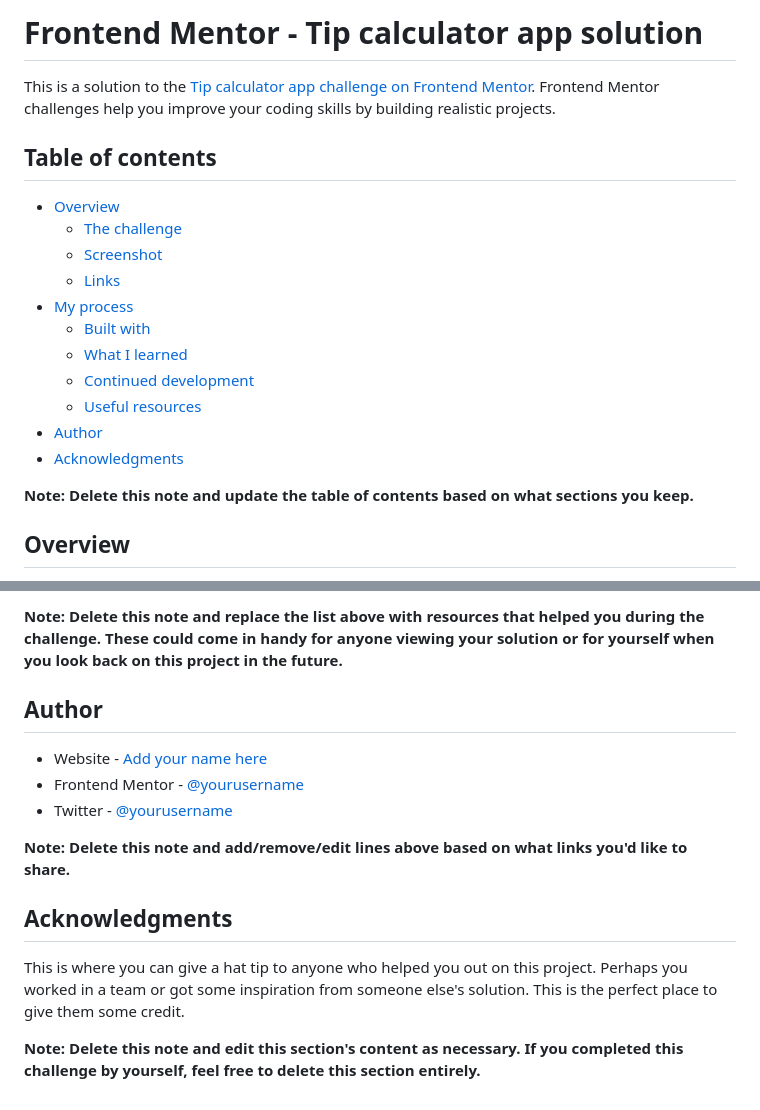
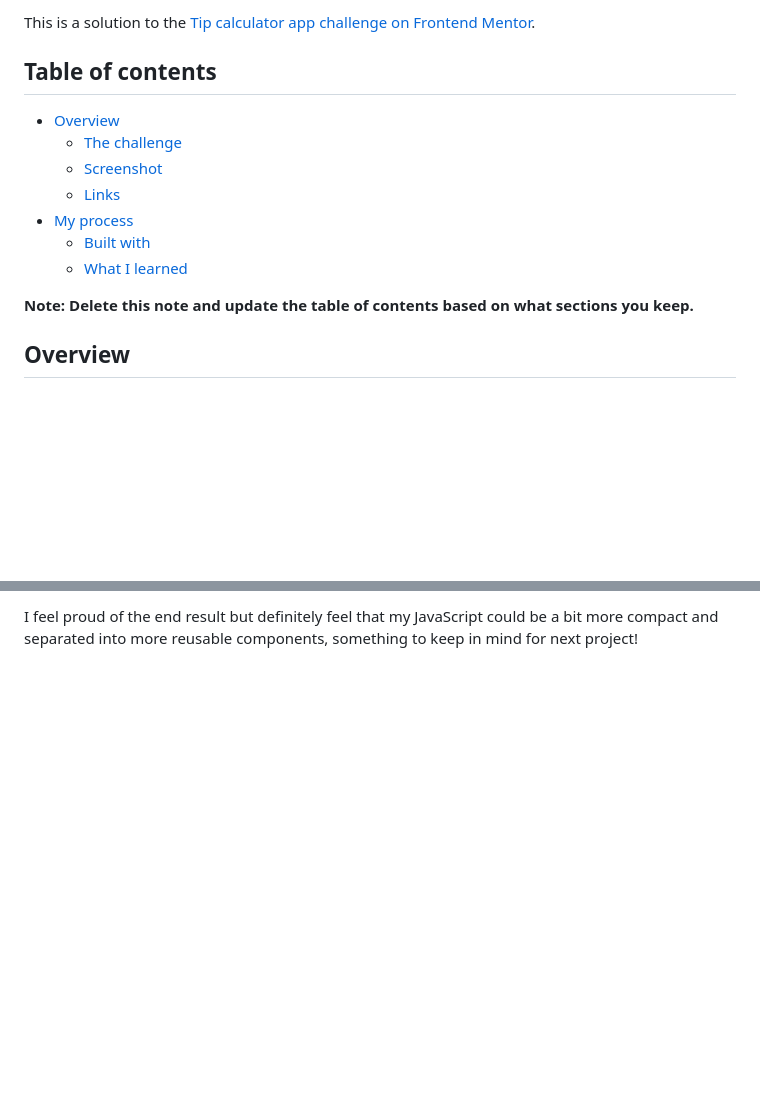
Before and after one commit to humbruno/tip-calculator, a Markdown page: README.md, 2 parts joined by grey strips. Rendered like a GitHub page; blank space fills up the shorter version.

```diff
--- a/README.md
+++ b/README.md
@@ -1,6 +1,4 @@
-# Frontend Mentor - Tip calculator app solution
-
-This is a solution to the [Tip calculator app challenge on Frontend Mentor](https://www.frontendmentor.io/challenges/tip-calculator-app-ugJNGbJUX). Frontend Mentor challenges help you improve your coding skills by building realistic projects.
+This is a solution to the [Tip calculator app challenge on Frontend Mentor](https://www.frontendmentor.io/challenges/tip-calculator-app-ugJNGbJUX).
 
 ## Table of contents
 
@@ -11,10 +9,6 @@ This is a solution to the [Tip calculator app challenge on Frontend Mentor](http
 - [My process](#my-process)
   - [Built with](#built-with)
   - [What I learned](#what-i-learned)
-  - [Continued development](#continued-development)
-  - [Useful resources](#useful-resources)
-- [Author](#author)
-- [Acknowledgments](#acknowledgments)
 
 **Note: Delete this note and update the table of contents based on what sections you keep.**
 
@@ -98,15 +49 @@ Use this section to outline areas that you want to continue focusing on in futur
-**Note: Delete this note and replace the list above with resources that helped you during the challenge. These could come in handy for anyone viewing your solution or for yourself when you look back on this project in the future.**
-
-## Author
-
-- Website - [Add your name here](https://www.your-site.com)
-- Frontend Mentor - [@yourusername](https://www.frontendmentor.io/profile/yourusername)
-- Twitter - [@yourusername](https://www.twitter.com/yourusername)
-
-**Note: Delete this note and add/remove/edit lines above based on what links you'd like to share.**
-
-## Acknowledgments
-
-This is where you can give a hat tip to anyone who helped you out on this project. Perhaps you worked in a team or got some inspiration from someone else's solution. This is the perfect place to give them some credit.
-
-**Note: Delete this note and edit this section's content as necessary. If you completed this challenge by yourself, feel free to delete this section entirely.**
+I feel proud of the end result but definitely feel that my JavaScript could be a bit more compact and separated into more reusable components, something to keep in mind for next project!
```
Also changed, not shown: other parts of README.md (+7 -50 lines), images/final-screenshot.png (added), 4 other files.
